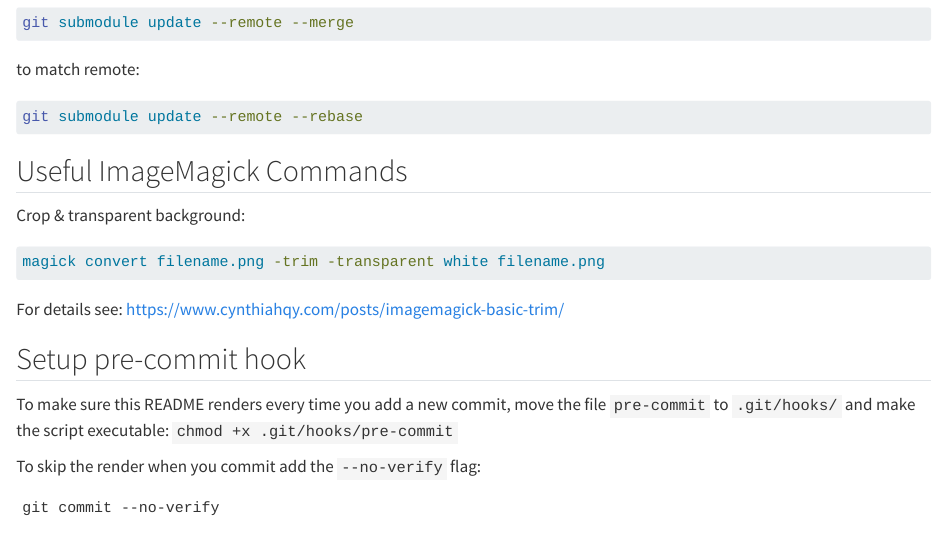
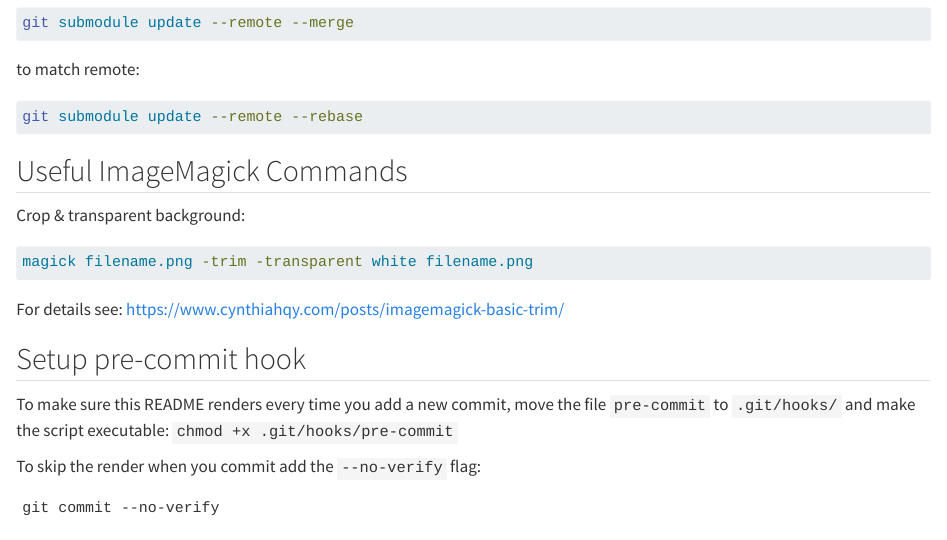
Before and after one commit to cynthiahqy/collection_web-scraped-data-quality, a Quarto document (README.qmd): the page in a window 1100 px wide, from 300 px down. Rendered offline with R 4.5, knitr and Pandoc in place of Quarto, with nearby package versions; drawn as R Markdown's standard HTML page in place of the format the file asks for.

Commit message:
update magick command

````diff
--- a/README.qmd
+++ b/README.qmd
@@ -31,7 +31,7 @@ git submodule update --remote --rebase
 Crop & transparent background:
 
 ```zsh
-magick convert filename.png -trim -transparent white filename.png
+magick filename.png -trim -transparent white filename.png
 ```
 
 For details see: <https://www.cynthiahqy.com/posts/imagemagick-basic-trim/>
````
